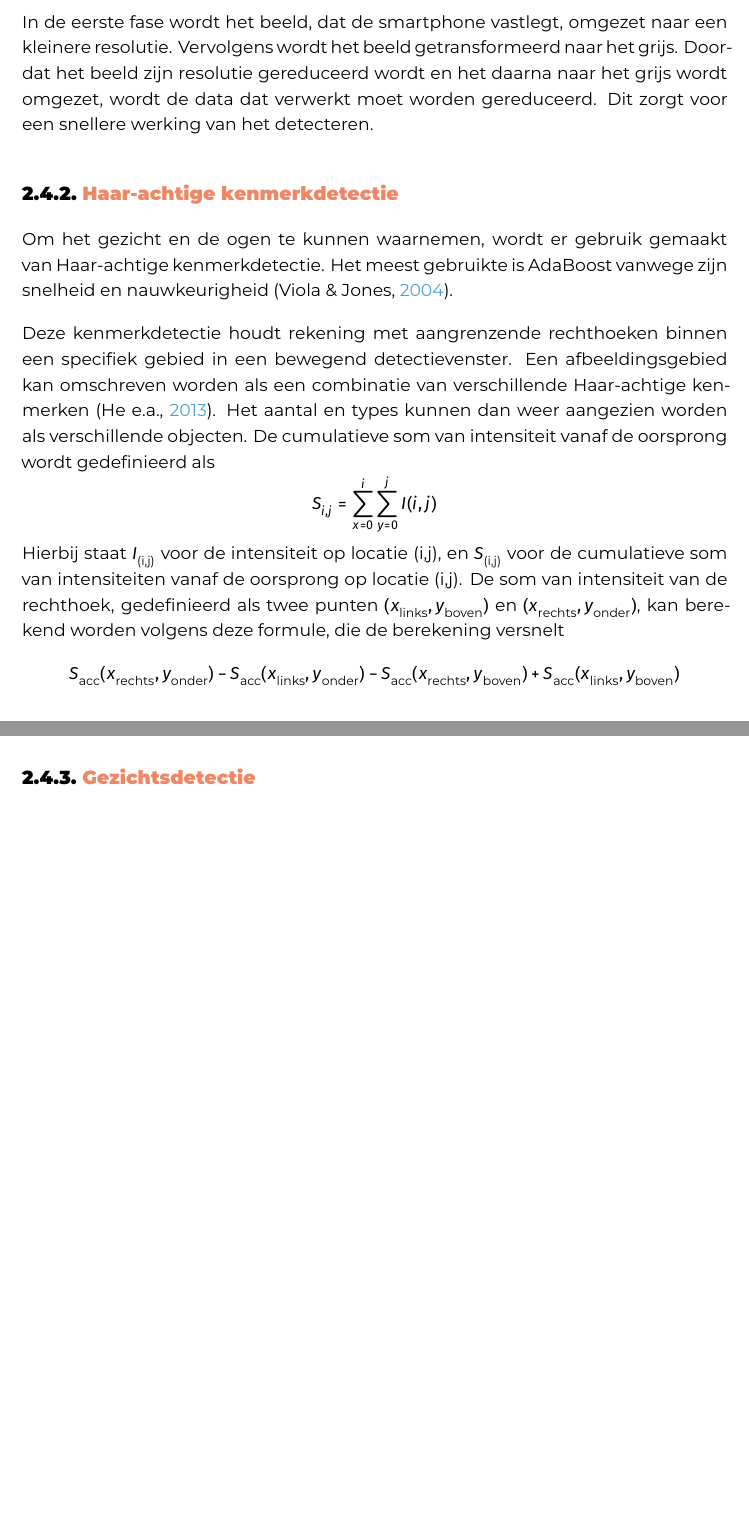
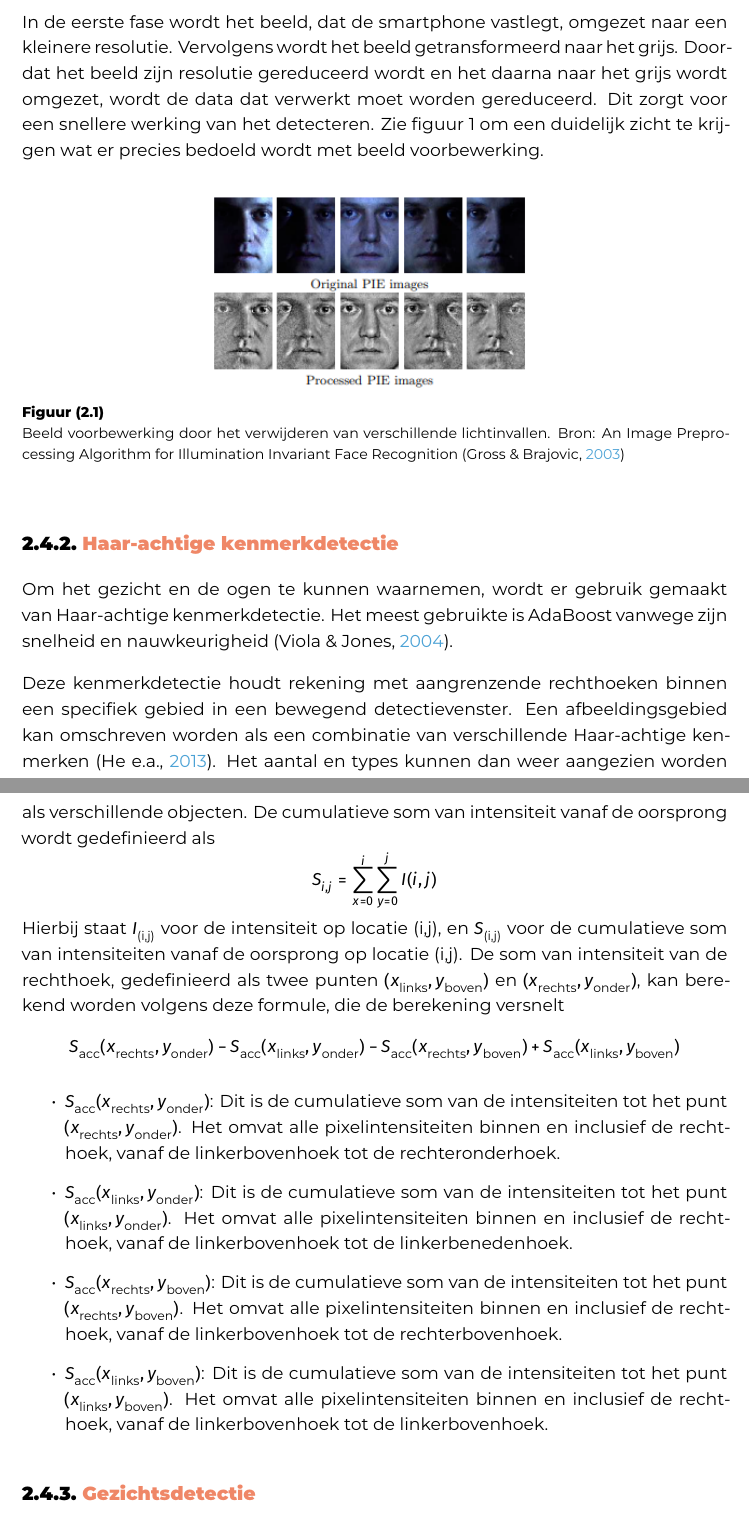
Before and after one commit to lodeevb/bachelorproef, a LaTeX thesis (bachproef/FamilienaamVoornaamBP.tex, which reads bachproef/standvanzaken.tex): two parts of pages 14 and 15 of 26, joined at a grey line, cut so that both start at the same text, the shorter picture padded with empty space. Compiled offline with XeLaTeX; a LaTeX package or settings file that is missing is left out.

Commit message:
feedback litstudie

```diff
--- a/bachproef/standvanzaken.tex
+++ b/bachproef/standvanzaken.tex
@@ -57,13 +57,27 @@ Om een vermoeidheidsindicator te creëren, is er nood aan het effectief detecter
 \autocite{Jibo2013}
 
 \subsection{Beeld voorbewerking}
-In de eerste fase wordt het beeld, dat de smartphone vastlegt, omgezet naar een kleinere resolutie. Vervolgens wordt het beeld getransformeerd naar het grijs. Doordat het beeld zijn resolutie gereduceerd wordt en het daarna naar het grijs wordt omgezet, wordt de data dat verwerkt moet worden gereduceerd. Dit zorgt voor een snellere werking van het detecteren.
+In de eerste fase wordt het beeld, dat de smartphone vastlegt, omgezet naar een kleinere resolutie. Vervolgens wordt het beeld getransformeerd naar het grijs. Doordat het beeld zijn resolutie gereduceerd wordt en het daarna naar het grijs wordt omgezet, wordt de data dat verwerkt moet worden gereduceerd. Dit zorgt voor een snellere werking van het detecteren. Zie figuur 1 om een duidelijk zicht te krijgen wat er precies bedoeld wordt met beeld voorbewerking.
+\begin{figure}[h]
+    \centering
+    \includegraphics[width=0.5\textwidth]{beeld_voorbewerking.png}
+    \caption{Beeld voorbewerking door het verwijderen van verschillende lichtinvallen. Bron: An Image Preprocessing Algorithm for Illumination Invariant Face Recognition \autocite{RalphBrajovic}}
+\end{figure}
+
+
 \subsection{Haar-achtige kenmerkdetectie}
 Om het gezicht en de ogen te kunnen waarnemen, wordt er gebruik gemaakt van Haar-achtige kenmerkdetectie. Het meest gebruikte is AdaBoost vanwege zijn snelheid en nauwkeurigheid \autocite{Viola2004}.
 
 Deze kenmerkdetectie houdt rekening met aangrenzende rechthoeken binnen een specifiek gebied in een bewegend detectievenster. Een afbeeldingsgebied kan omschreven worden als een combinatie van verschillende Haar-achtige kenmerken \autocite{Jibo2013}. Het aantal en types kunnen dan weer aangezien worden als verschillende objecten. De cumulatieve som van intensiteit vanaf de oorsprong wordt gedefinieerd als \begin{equation*}S_{i,j} = \sum_{x=0}^{i} \sum_{y=0}^{j} I(i, j)\end{equation*} Hierbij staat \( I_\text{(i,j)} \) voor de intensiteit op locatie (i,j), en \( S_\text{(i,j)} \) voor de cumulatieve som van intensiteiten vanaf de oorsprong op locatie (i,j). De som van intensiteit van de rechthoek, gedefinieerd als twee punten \( (x_{\text{links}}, y_{\text{boven}}) \) en  \( (x_{\text{rechts}}, y_{\text{onder}}) \), kan berekend worden volgens deze formule, die de berekening versnelt \begin{equation*}
     S_{\text{acc}}(x_{\text{rechts}}, y_{\text{onder}}) - S_{\text{acc}}(x_{\text{links}}, y_{\text{onder}}) - S_{\text{acc}}(x_{\text{rechts}}, y_{\text{boven}}) + S_{\text{acc}}(x_{\text{links}}, y_{\text{boven}})
 \end{equation*}
+\begin{itemize}
+    \item \( S_{\text{acc}}(x_{\text{rechts}}, y_{\text{onder}}) \): Dit is de cumulatieve som van de intensiteiten tot het punt \( (x_{\text{rechts}}, y_{\text{onder}}) \). Het omvat alle pixelintensiteiten binnen en inclusief de rechthoek, vanaf de linkerbovenhoek tot de rechteronderhoek.
+    \item \( S_{\text{acc}}(x_{\text{links}}, y_{\text{onder}}) \): Dit is de cumulatieve som van de intensiteiten tot het punt \( (x_{\text{links}}, y_{\text{onder}}) \). Het omvat alle pixelintensiteiten binnen en inclusief de rechthoek, vanaf de linkerbovenhoek tot de linkerbenedenhoek.
+    \item \( S_{\text{acc}}(x_{\text{rechts}}, y_{\text{boven}}) \): Dit is de cumulatieve som van de intensiteiten tot het punt \( (x_{\text{rechts}}, y_{\text{boven}}) \). Het omvat alle pixelintensiteiten binnen en inclusief de rechthoek, vanaf de linkerbovenhoek tot de rechterbovenhoek.
+    \item \( S_{\text{acc}}(x_{\text{links}}, y_{\text{boven}}) \): Dit is de cumulatieve som van de intensiteiten tot het punt \( (x_{\text{links}}, y_{\text{boven}}) \). Het omvat alle pixelintensiteiten binnen en inclusief de rechthoek, vanaf de linkerbovenhoek tot de linkerbovenhoek.
+\end{itemize}
+
 
 \subsection{Gezichtsdetectie}
 Het gezicht wordt gedetecteerd door de Haar-achtige kenmerkdetectie \autocite{Viola2004}. Het zwaartepunt van het gezicht wordt berekend en vervolgens gebruikt om de knik- en rotatiebewegingen te meten van het gezicht. Een knikbeweging wordt gezien als de verticale beweging van het zwaartepunt groter is dan de horizontale beweging. Een rotatiebeweging werkt andersom \autocite{Jibo2013}. Een snelheid van 100 pixels per seconde wordt gebruikt als een grenswaarde voor de hoofdbewegingen in zowel horizontale als verticale richting.
```
Also changed, not shown: bachproef/bachproef.bib (+13 -0 lines), bachproef/samenvatting.tex (+0 -1 lines), bachproef/graphics/beeld_voorbewerking.png (added), bachproef/standvanzaken.tex (8 more changed lines).
